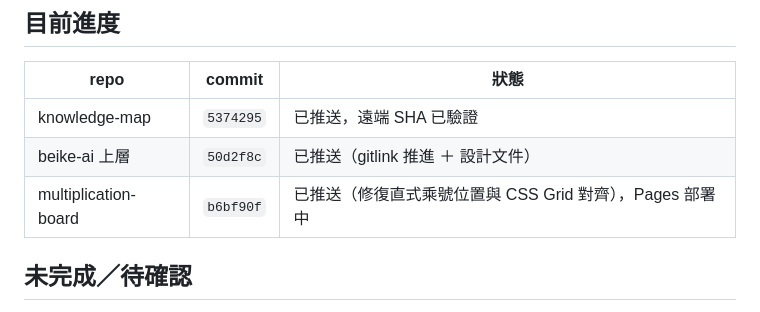
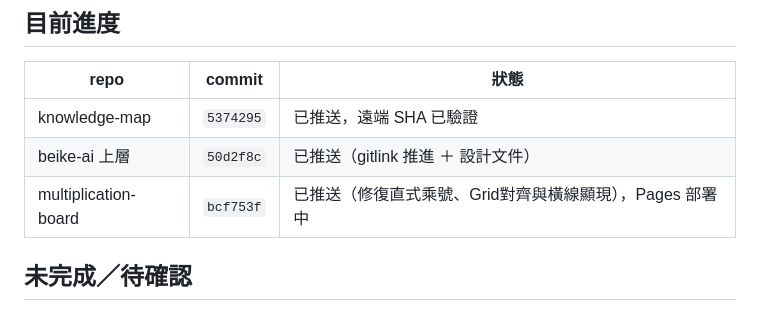
Before and after one commit to wukolo1206/multiplication-board, a Markdown page: handoff.md, the part around the change. Drawn GitHub-style.

Commit message:
docs: 更新 handoff commit 至 bcf753f

```diff
--- a/handoff.md
+++ b/handoff.md
@@ -32,7 +32,7 @@ python run-tests.py
 |---|---|---|
 | knowledge-map | `5374295` | 已推送，遠端 SHA 已驗證 |
 | beike-ai 上層 | `50d2f8c` | 已推送（gitlink 推進 ＋ 設計文件） |
-| multiplication-board | `b6bf90f` | 已推送（修復直式乘號位置與 CSS Grid 對齊），Pages 部署中 |
+| multiplication-board | `bcf753f` | 已推送（修復直式乘號、Grid對齊與橫線顯現），Pages 部署中 |
 
 ## 未完成／待確認
 
```
